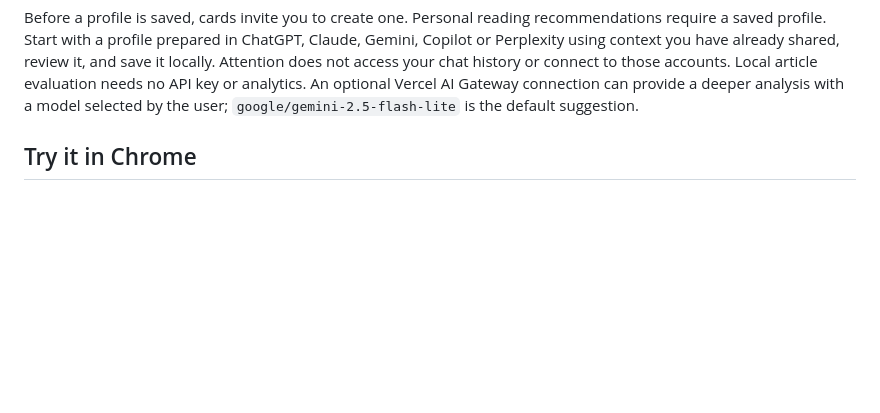
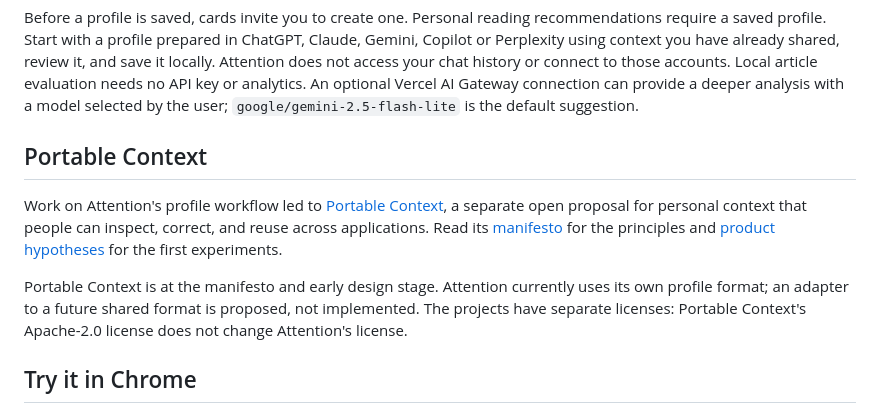
Before and after one commit to giwwi/attention, a Markdown page: README.md, the part around the change. Drawn GitHub-style; blank space fills up the shorter version.

Commit message:
docs: link to the Portable Context manifesto

```diff
--- a/README.md
+++ b/README.md
@@ -13,6 +13,12 @@ Attention combines the article, your personal profile, and your current goal to
 The **Utility Score** is an estimate on a 0–100 scale, shown as **/100** in the card's details. It is not a probability that the article will be useful or correct. Article and passage reading durations are estimates, not measured time savings. Later feedback can calibrate future predictions locally.
 
 Before a profile is saved, cards invite you to create one. Personal reading recommendations require a saved profile. Start with a profile prepared in ChatGPT, Claude, Gemini, Copilot or Perplexity using context you have already shared, review it, and save it locally. Attention does not access your chat history or connect to those accounts. Local article evaluation needs no API key or analytics. An optional Vercel AI Gateway connection can provide a deeper analysis with a model selected by the user; `google/gemini-2.5-flash-lite` is the default suggestion.
+
+## Portable Context
+
+Work on Attention's profile workflow led to [Portable Context](https://github.com/giwwi/portable-context), a separate open proposal for personal context that people can inspect, correct, and reuse across applications. Read its [manifesto](https://github.com/giwwi/portable-context/blob/main/MANIFESTO.md) for the principles and [product hypotheses](https://github.com/giwwi/portable-context/blob/main/docs/product-hypotheses.md) for the first experiments.
+
+Portable Context is at the manifesto and early design stage. Attention currently uses its own profile format; an adapter to a future shared format is proposed, not implemented. The projects have separate licenses: Portable Context's Apache-2.0 license does not change Attention's license.
 
 ## Try it in Chrome
 
```
